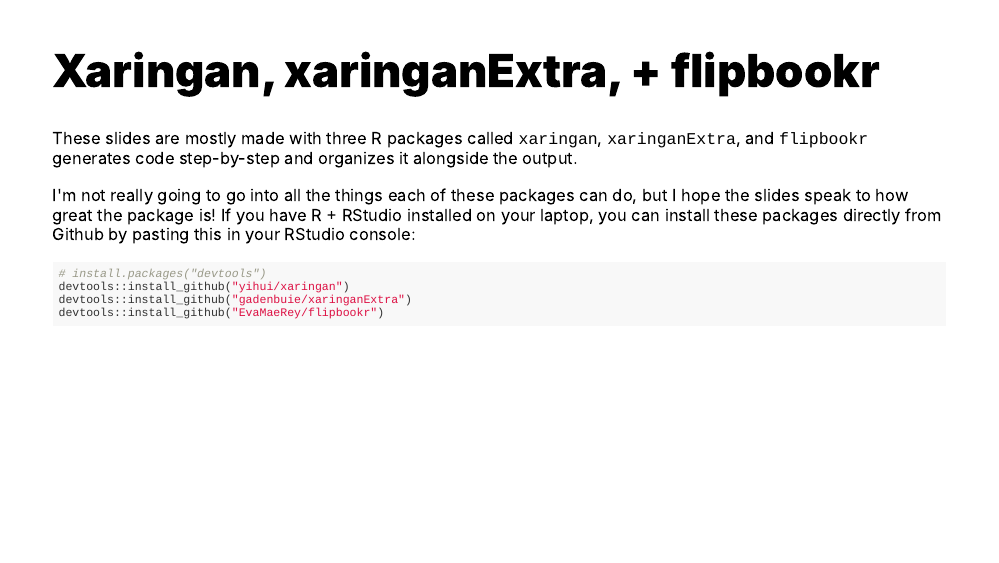
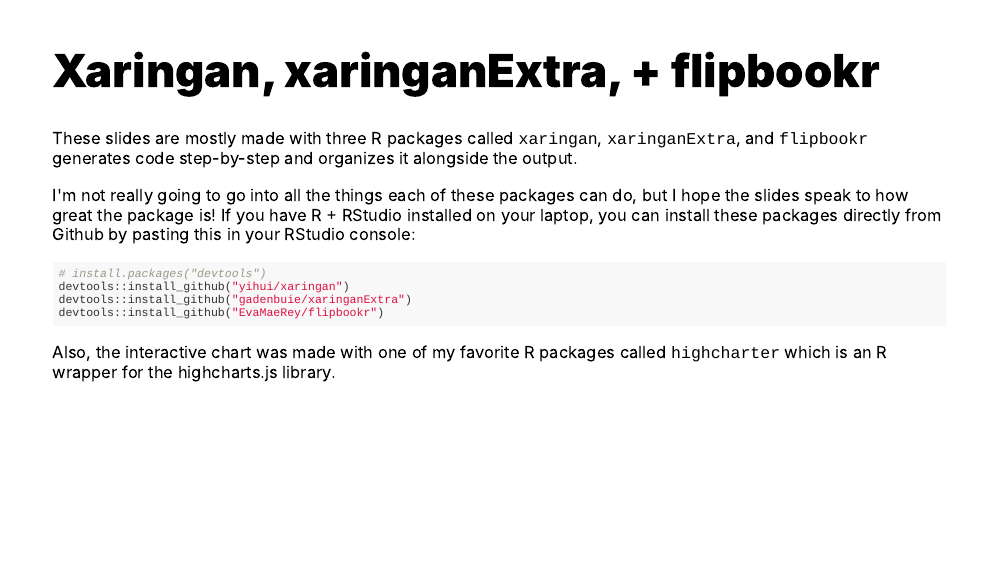
Before and after one commit to mrworthington/ctp_skillshare, an R Markdown document (slides/r_skillshare.Rmd): page 34 of 34. The pictures show the slides in the output file slides/r_skillshare.html that the author committed with the source; the slides are laid out offline by our stand-in for remark.js, each with all of its steps uncovered, in fonts that may differ from those the slides ask for, and without slide numbers, shadows or browser add-ons; a font, style sheet, LaTeX package, included part or bibliography that could not be used is replaced or left out; library style sheets and scripts come from the installed R packages.

Commit message:
Update slides

````diff
--- a/slides/r_skillshare.Rmd
+++ b/slides/r_skillshare.Rmd
@@ -505,3 +505,5 @@
 devtools::install_github("gadenbuie/xaringanExtra")
 devtools::install_github("EvaMaeRey/flipbookr")
 ```
+
+Also, the interactive chart was made with one of my favorite R packages called [`highcharter`](https://jkunst.com/highcharter/) which is an R wrapper for the highcharts.js library.
````
Also changed, not shown: slides/r_skillshare.html, 2 other files.
